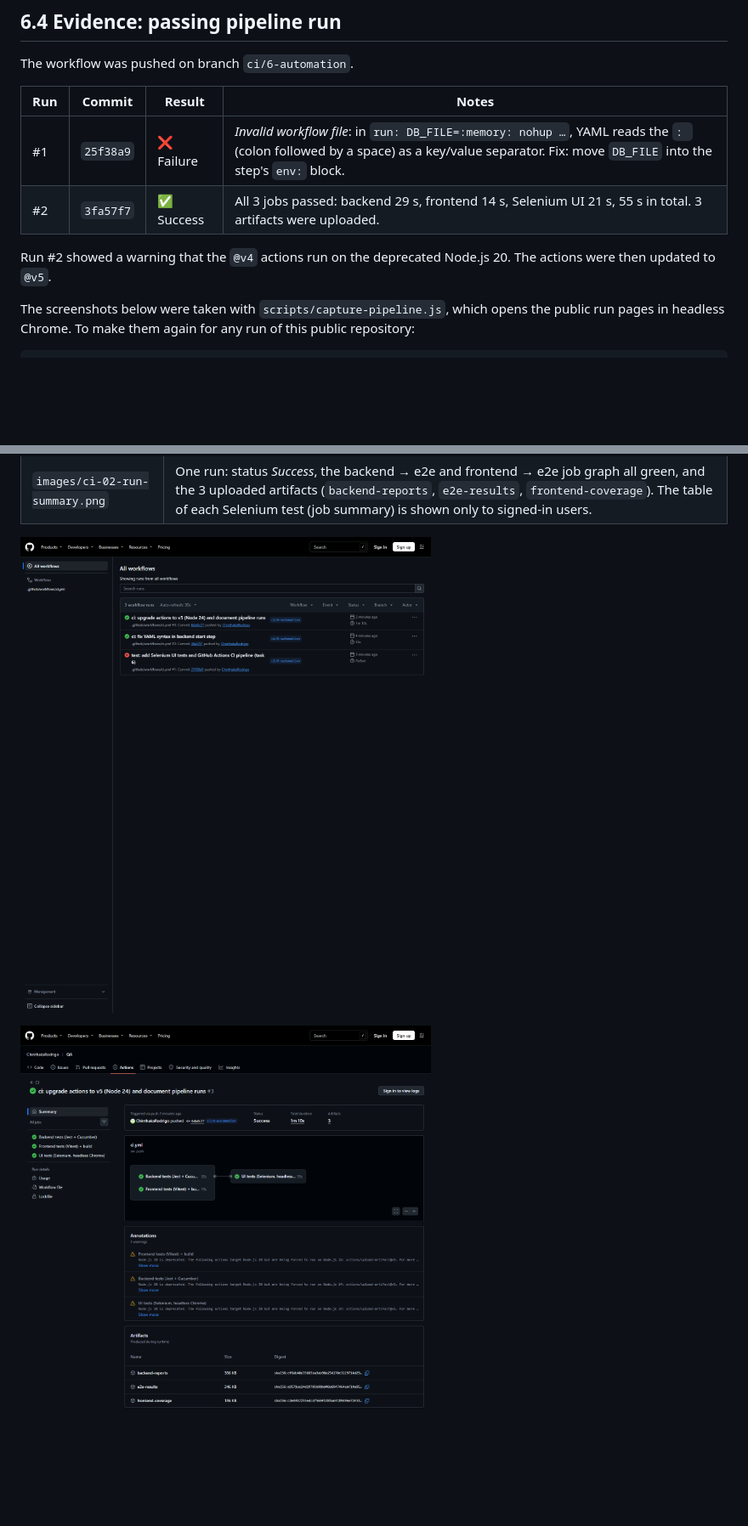
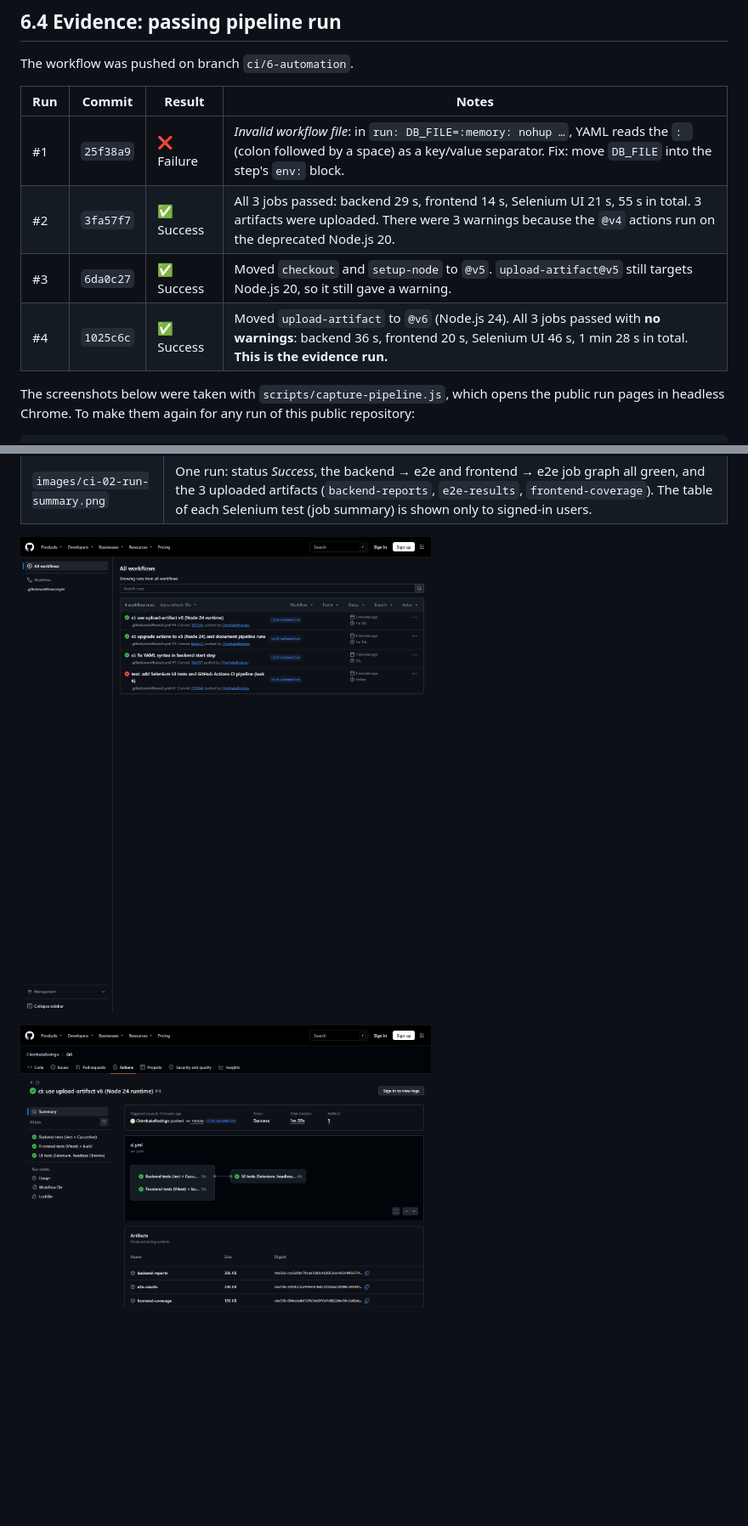
Before and after one commit to ChinthakaRodrigo/QA, a Markdown page: library-system/docs/06-test-automation-and-ci.md, 2 parts joined by grey strips. Shown at 85% size. Rendered like a GitHub page; pictures changed too: library-system/docs/images/ci-01-workflow-runs.png, library-system/docs/images/ci-02-run-summary.png; blank space fills up the shorter version.

Commit message:
docs: add passing pipeline evidence (run #4)
Co-Authored-By: Claude Opus 5.5 <noreply@anthropic.com>

```diff
--- a/library-system/docs/06-test-automation-and-ci.md
+++ b/library-system/docs/06-test-automation-and-ci.md
@@ -127,9 +127,9 @@ The workflow was pushed on branch `ci/6-automation`.
 | Run | Commit | Result | Notes |
 |---|---|---|---|
 | #1 | `25f38a9` | ❌ Failure | *Invalid workflow file*: in `run: DB_FILE=:memory: nohup …`, YAML reads the `: ` (colon followed by a space) as a key/value separator. Fix: move `DB_FILE` into the step's `env:` block. |
-| #2 | `3fa57f7` | ✅ Success | All 3 jobs passed: backend 29 s, frontend 14 s, Selenium UI 21 s, 55 s in total. 3 artifacts were uploaded. |
-
-Run #2 showed a warning that the `@v4` actions run on the deprecated Node.js 20. The actions were then updated to `@v5`.
+| #2 | `3fa57f7` | ✅ Success | All 3 jobs passed: backend 29 s, frontend 14 s, Selenium UI 21 s, 55 s in total. 3 artifacts were uploaded. There were 3 warnings because the `@v4` actions run on the deprecated Node.js 20. |
+| #3 | `6da0c27` | ✅ Success | Moved `checkout` and `setup-node` to `@v5`. `upload-artifact@v5` still targets Node.js 20, so it still gave a warning. |
+| #4 | `1025c6c` | ✅ Success | Moved `upload-artifact` to `@v6` (Node.js 24). All 3 jobs passed with **no warnings**: backend 36 s, frontend 20 s, Selenium UI 46 s, 1 min 28 s in total. **This is the evidence run.** |
 
 The screenshots below were taken with `scripts/capture-pipeline.js`, which opens the public run pages in headless Chrome. To make them again for any run of this public repository:
 
```
